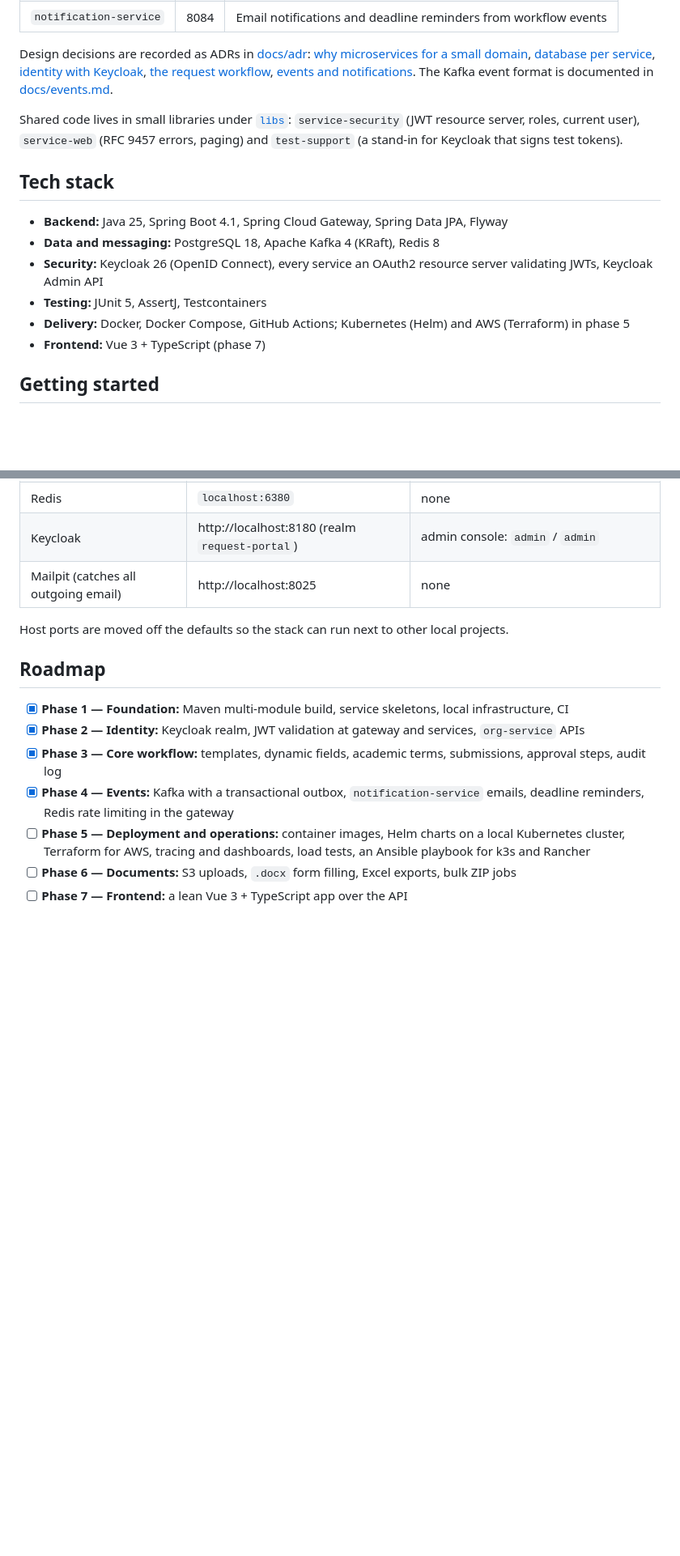
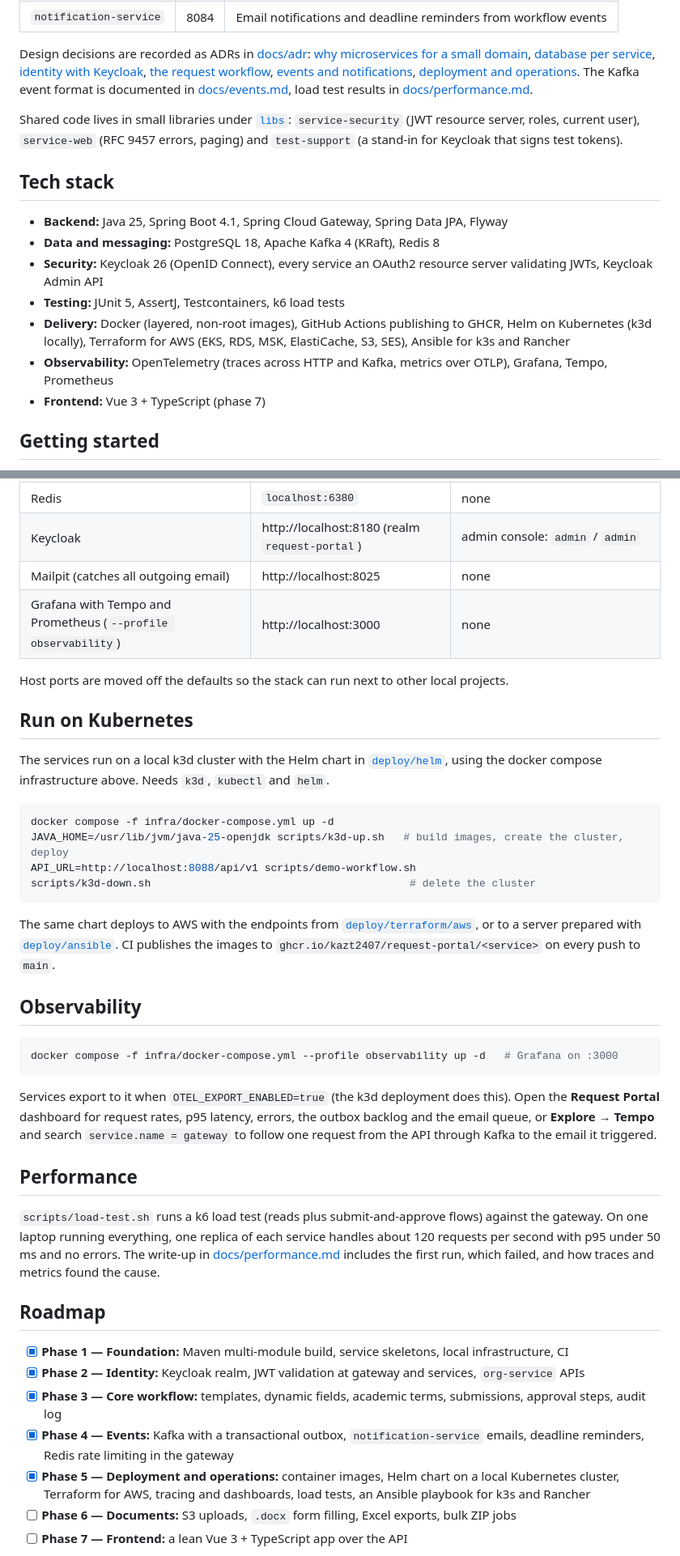
Before and after one commit to Kazt2407/request-portal, a Markdown page: README.md, 2 parts joined by grey strips. Shown at 81% size. Drawn GitHub-style; blank space fills up the shorter version.

Commit message:
docs: deployment ADR, Kubernetes, observability and performance guides
Co-Authored-By: Claude Opus 5.5 <noreply@anthropic.com>

````diff
--- a/README.md
+++ b/README.md
@@ -45,8 +46,10 @@ Design decisions are recorded as ADRs in [docs/adr](docs/adr):
 [database per service](docs/adr/0002-database-per-service.md),
 [identity with Keycloak](docs/adr/0003-identity-with-keycloak.md),
 [the request workflow](docs/adr/0004-request-workflow.md),
-[events and notifications](docs/adr/0005-events-and-notifications.md).
-The Kafka event format is documented in [docs/events.md](docs/events.md).
+[events and notifications](docs/adr/0005-events-and-notifications.md),
+[deployment and operations](docs/adr/0006-deployment-and-operations.md).
+The Kafka event format is documented in [docs/events.md](docs/events.md), load test results in
+[docs/performance.md](docs/performance.md).
 
 Shared code lives in small libraries under [`libs`](libs): `service-security` (JWT resource server,
 roles, current user), `service-web` (RFC 9457 errors, paging) and `test-support` (a stand-in for
@@ -57,8 +60,10 @@ Keycloak that signs test tokens).
 - **Backend:** Java 25, Spring Boot 4.1, Spring Cloud Gateway, Spring Data JPA, Flyway
 - **Data and messaging:** PostgreSQL 18, Apache Kafka 4 (KRaft), Redis 8
 - **Security:** Keycloak 26 (OpenID Connect), every service an OAuth2 resource server validating JWTs, Keycloak Admin API
-- **Testing:** JUnit 5, AssertJ, Testcontainers
-- **Delivery:** Docker, Docker Compose, GitHub Actions; Kubernetes (Helm) and AWS (Terraform) in phase 5
+- **Testing:** JUnit 5, AssertJ, Testcontainers, k6 load tests
+- **Delivery:** Docker (layered, non-root images), GitHub Actions publishing to GHCR, Helm on Kubernetes (k3d
+  locally), Terraform for AWS (EKS, RDS, MSK, ElastiCache, S3, SES), Ansible for k3s and Rancher
+- **Observability:** OpenTelemetry (traces across HTTP and Kafka, metrics over OTLP), Grafana, Tempo, Prometheus
 - **Frontend:** Vue 3 + TypeScript (phase 7)
 
 ## Getting started
@@ -154,8 +159,43 @@ Errors use [RFC 9457](https://www.rfc-editor.org/rfc/rfc9457) problem details, w
 | Redis | `localhost:6380` | none |
 | Keycloak | http://localhost:8180 (realm `request-portal`) | admin console: `admin` / `admin` |
 | Mailpit (catches all outgoing email) | http://localhost:8025 | none |
+| Grafana with Tempo and Prometheus (`--profile observability`) | http://localhost:3000 | none |
 
 Host ports are moved off the defaults so the stack can run next to other local projects.
+
+## Run on Kubernetes
+
+The services run on a local k3d cluster with the Helm chart in [`deploy/helm`](deploy/helm/request-portal),
+using the docker compose infrastructure above. Needs `k3d`, `kubectl` and `helm`.
+
+```bash
+docker compose -f infra/docker-compose.yml up -d
+JAVA_HOME=/usr/lib/jvm/java-25-openjdk scripts/k3d-up.sh   # build images, create the cluster, deploy
+API_URL=http://localhost:8088/api/v1 scripts/demo-workflow.sh
+scripts/k3d-down.sh                                         # delete the cluster
+```
+
+The same chart deploys to AWS with the endpoints from [`deploy/terraform/aws`](deploy/terraform/aws), or to
+a server prepared with [`deploy/ansible`](deploy/ansible). CI publishes the images to
+`ghcr.io/kazt2407/request-portal/<service>` on every push to `main`.
+
+## Observability
+
+```bash
+docker compose -f infra/docker-compose.yml --profile observability up -d   # Grafana on :3000
+```
+
+Services export to it when `OTEL_EXPORT_ENABLED=true` (the k3d deployment does this). Open the
+**Request Portal** dashboard for request rates, p95 latency, errors, the outbox backlog and the email
+queue, or **Explore → Tempo** and search `service.name = gateway` to follow one request from the API
+through Kafka to the email it triggered.
+
+## Performance
+
+`scripts/load-test.sh` runs a k6 load test (reads plus submit-and-approve flows) against the gateway. On
+one laptop running everything, one replica of each service handles about 120 requests per second with p95
+under 50 ms and no errors. The write-up in [docs/performance.md](docs/performance.md) includes the first
+run, which failed, and how traces and metrics found the cause.
 
 ## Roadmap
 
@@ -164,7 +204,7 @@ Host ports are moved off the defaults so the stack can run next to other local p
 - [x] **Phase 3 — Core workflow:** templates, dynamic fields, academic terms, submissions, approval steps, audit log
 - [x] **Phase 4 — Events:** Kafka with a transactional outbox, `notification-service` emails, deadline
   reminders, Redis rate limiting in the gateway
-- [ ] **Phase 5 — Deployment and operations:** container images, Helm charts on a local Kubernetes cluster,
+- [x] **Phase 5 — Deployment and operations:** container images, Helm chart on a local Kubernetes cluster,
   Terraform for AWS, tracing and dashboards, load tests, an Ansible playbook for k3s and Rancher
 - [ ] **Phase 6 — Documents:** S3 uploads, `.docx` form filling, Excel exports, bulk ZIP jobs
 - [ ] **Phase 7 — Frontend:** a lean Vue 3 + TypeScript app over the API
````
Also changed, not shown: other parts of README.md (+5 -4 lines), docs/adr/0006-deployment-and-operations.md (added, +61 -0 lines), docs/features.md (+11 -6 lines).
